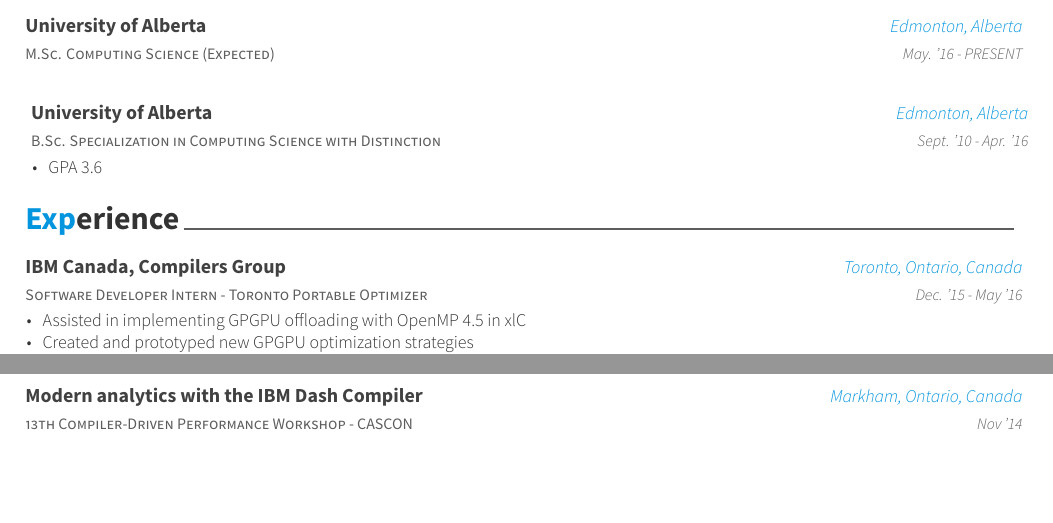
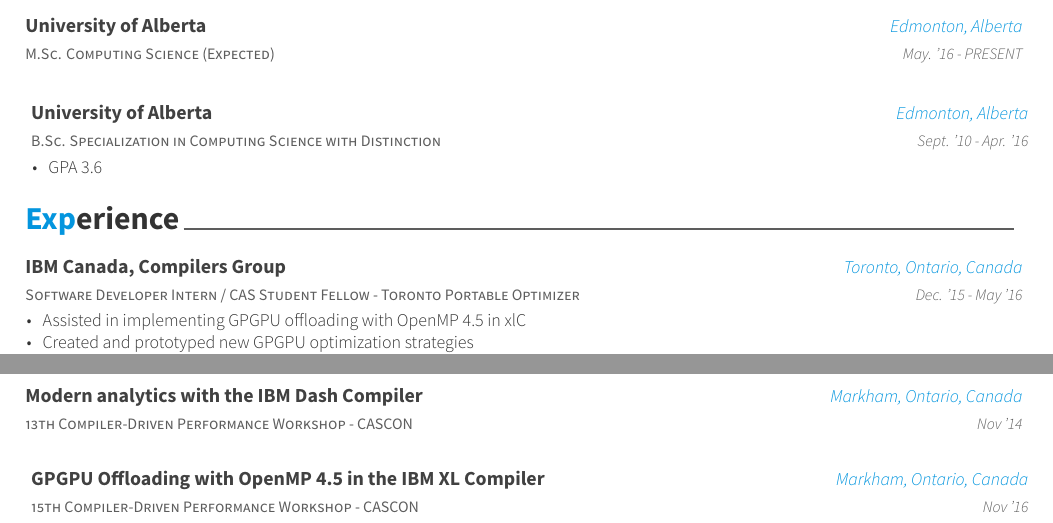
Before and after one commit to taylorlloyd/Resume, a LaTeX CV (Resume.tex, which reads experience.tex, publications.tex): two parts of pages 1 and 2 of 2, joined at a grey line, cut so that both start at the same text, the shorter picture padded with empty space. The pictures show the PDF file Resume.pdf that the author committed with the source.

Commit message:
Updated IBM experience

```diff
--- a/experience.tex
+++ b/experience.tex
@@ -1,7 +1,7 @@
 \cvsection{Experience}
 \begin{cventries}
 \cventry
-    {Software Developer Intern - Toronto Portable Optimizer} % Job title
+    {Software Developer Intern / CAS Student Fellow - Toronto Portable Optimizer} % Job title
     {IBM Canada, Compilers Group} % Organization
     {Toronto, Ontario, Canada} % Location
     {Dec. '15 - May '16} % Date
--- a/publications.tex
+++ b/publications.tex
@@ -6,4 +6,10 @@
   {Markham, Ontario, Canada}
   {Nov '14}
   {}
+\cventry
+  {15th Compiler-Driven Performance Workshop - CASCON}
+  {GPGPU Offloading with OpenMP 4.5 in the IBM XL Compiler}
+  {Markham, Ontario, Canada}
+  {Nov '16}
+  {}
 \end{cventries}
```
Also changed, not shown: Resume.pdf.
